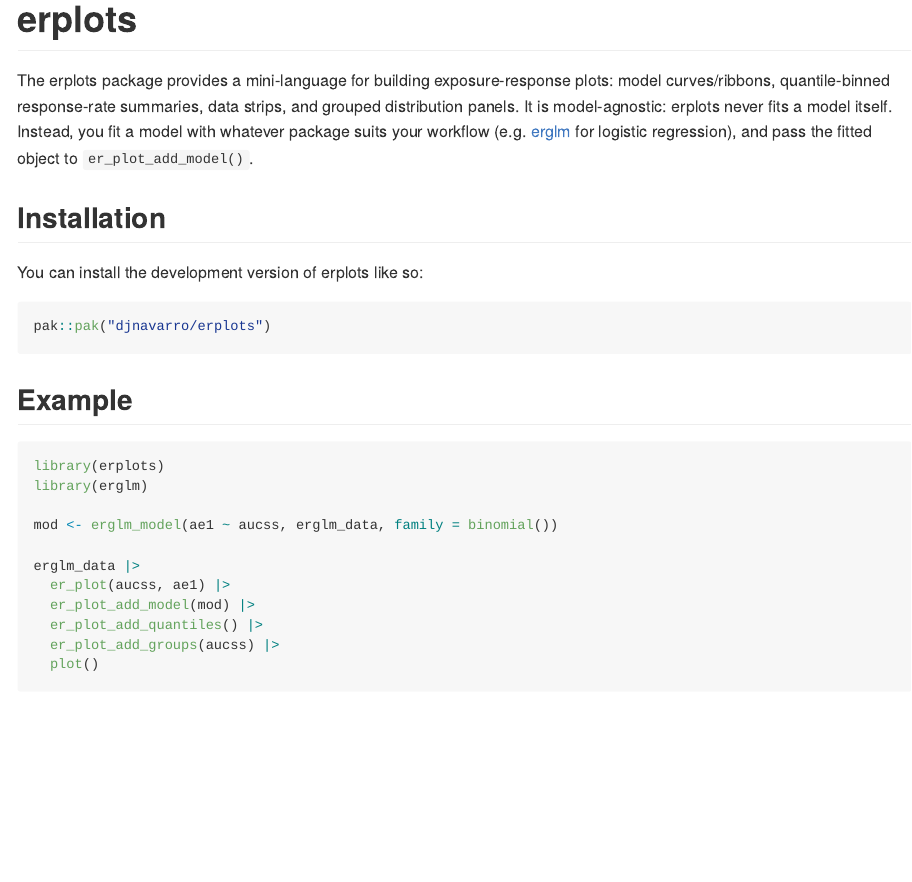
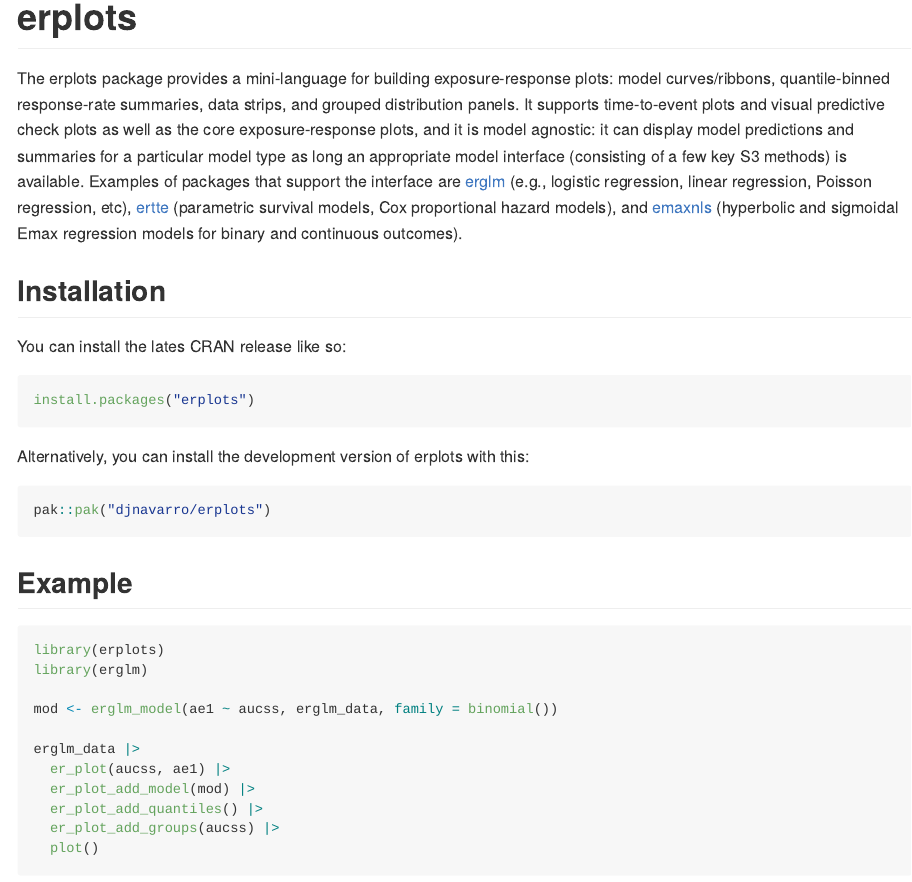
Before and after one commit to djnavarro/erplots, an R Markdown document (README.Rmd): the page in a window 1100 px wide, from its top. The pictures show the output file README.md that the author committed with the source, drawn offline in the style of GitHub; badge pictures from the web are left out.

Commit message:
updates readme

````diff
--- a/README.Rmd
+++ b/README.Rmd
@@ -24,14 +24,26 @@ knitr::opts_chunk$set(
 
 The erplots package provides a mini-language for building exposure-response
 plots: model curves/ribbons, quantile-binned response-rate summaries, data
-strips, and grouped distribution panels. It is model-agnostic: erplots
-never fits a model itself. Instead, you fit a model with whatever package
-suits your workflow (e.g. [erglm](https://github.com/djnavarro/erglm) for
-logistic regression), and pass the fitted object to `er_plot_add_model()`.
+strips, and grouped distribution panels. It supports time-to-event plots and
+visual predictive check plots as well as the core exposure-response plots,
+and it is model agnostic: it can display model predictions and summaries for
+a particular model type as long an appropriate model interface (consisting of
+a few key S3 methods) is available. Examples of packages that support the
+interface are [erglm](https://erglm.djnavarro.net) (e.g., logistic regression,
+linear regression, Poisson regression, etc), [ertte](https://ertte.djnavarro.net)
+(parametric survival models, Cox proportional hazard models), and
+[emaxnls](https://emaxnls.djnavarro.net) (hyperbolic and sigmoidal Emax
+regression models for binary and continuous outcomes).
 
 ## Installation
 
-You can install the development version of erplots like so:
+You can install the lates CRAN release like so:
+
+``` r
+install.packages("erplots")
+```
+
+Alternatively, you can install the development version of erplots with this:
 
 ``` r
 pak::pak("djnavarro/erplots")
````
Also changed, not shown: README.md, 1 other file.
